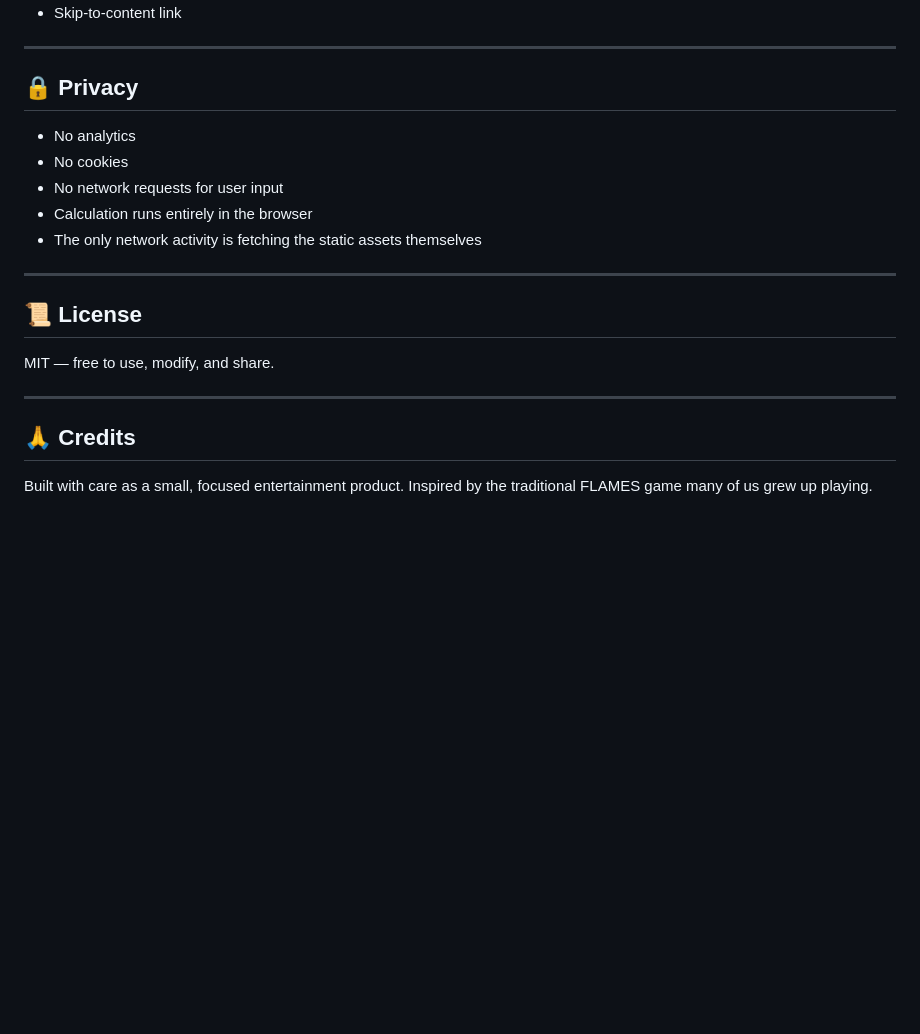
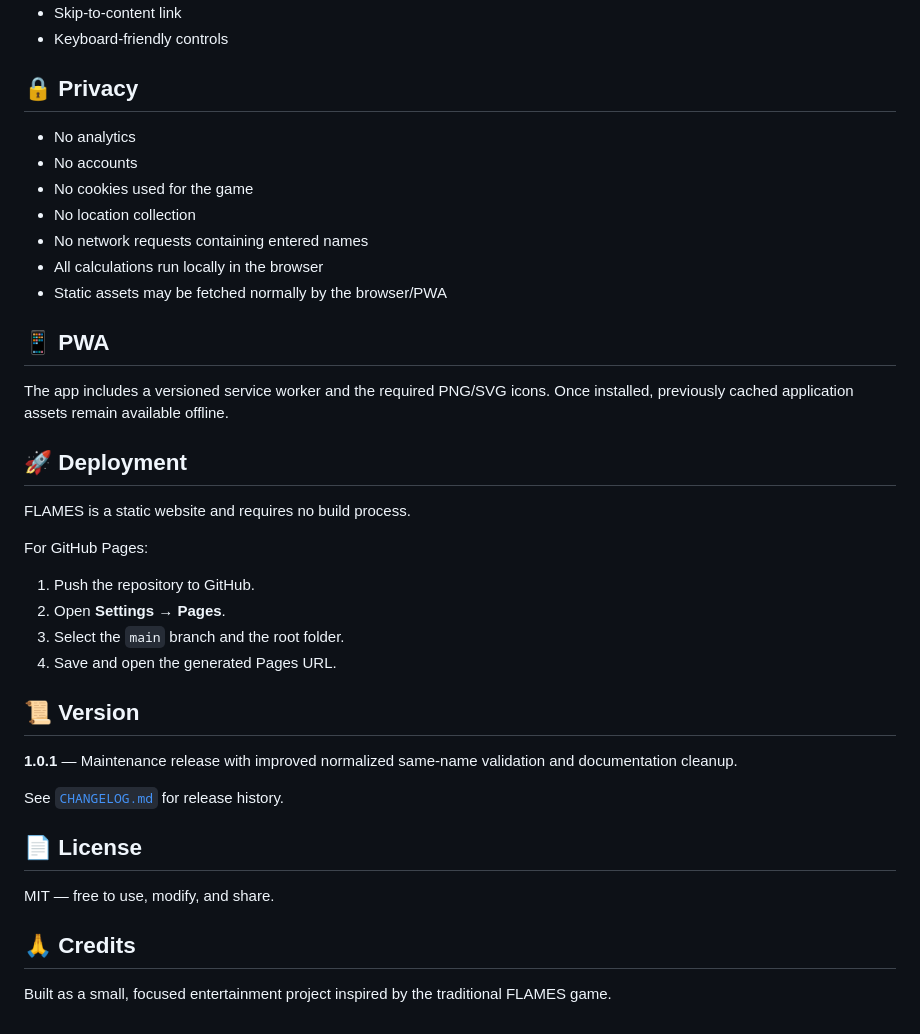
Before and after one commit to Shyam2010-Py/FLAMES, a Markdown page: README.md, the part around one of its changes. GitHub-like rendering; blank space fills up the shorter version.

```diff
--- a/README.md
+++ b/README.md
@@ -85,23 +82,41 @@ FLAMES/
 - Skip-to-content link
-
----
+- Keyboard-friendly controls
 
 ## 🔒 Privacy
 
 - No analytics
-- No cookies
-- No network requests for user input
-- Calculation runs entirely in the browser
-- The only network activity is fetching the static assets themselves
+- No accounts
+- No cookies used for the game
+- No location collection
+- No network requests containing entered names
+- All calculations run locally in the browser
+- Static assets may be fetched normally by the browser/PWA
 
----
+## 📱 PWA
 
-## 📜 License
+The app includes a versioned service worker and the required PNG/SVG icons. Once installed, previously cached application assets remain available offline.
+
+## 🚀 Deployment
+
+FLAMES is a static website and requires no build process.
+
+For GitHub Pages:
+
+1. Push the repository to GitHub.
+2. Open **Settings → Pages**.
+3. Select the `main` branch and the root folder.
+4. Save and open the generated Pages URL.
+
+## 📜 Version
+
+**1.0.1** — Maintenance release with improved normalized same-name validation and documentation cleanup.
+
+See [`CHANGELOG.md`](CHANGELOG.md) for release history.
+
+## 📄 License
 
 MIT — free to use, modify, and share.
 
----
-
 ## 🙏 Credits
 
-Built with care as a small, focused entertainment product. Inspired by the traditional FLAMES game many of us grew up playing.
+Built as a small, focused entertainment project inspired by the traditional FLAMES game.
```
Also changed, not shown: other parts of README.md (+43 -46 lines).
